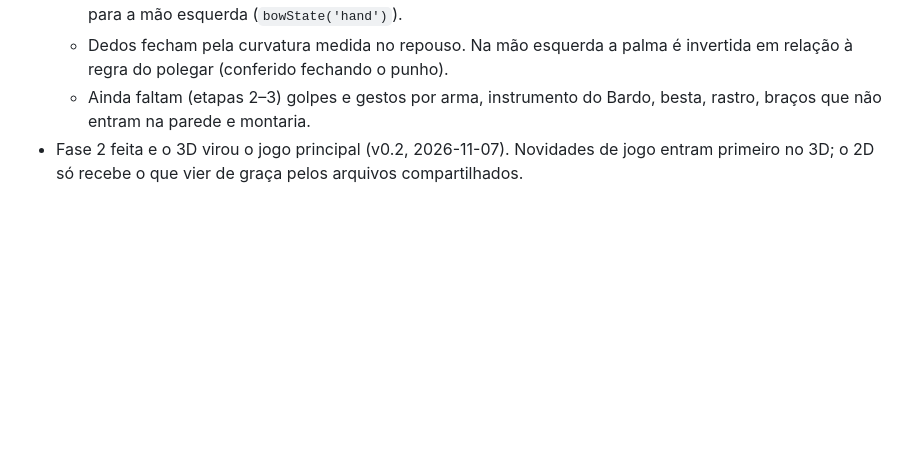
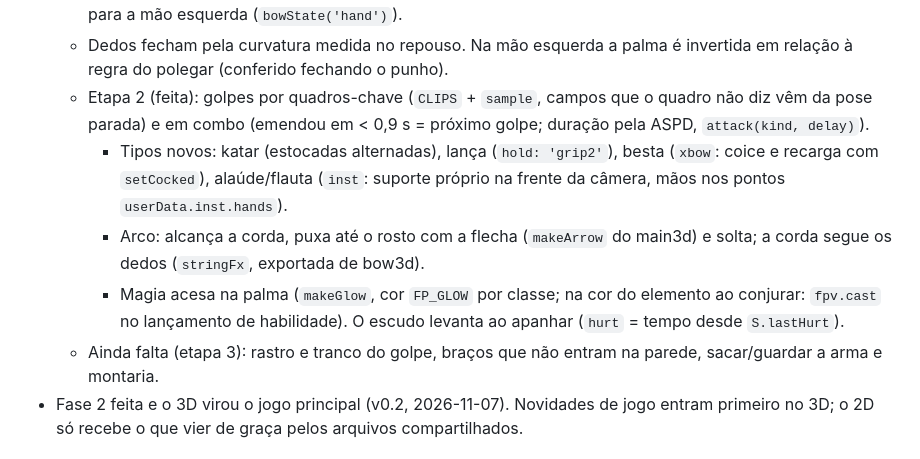
Before and after one commit to filosofiaempreendedora00/endless-game, a Markdown page: CLAUDE.md, the part around the change. Drawn GitHub-style; blank space fills up the shorter version.

```diff
--- a/CLAUDE.md
+++ b/CLAUDE.md
@@ -105,7 +105,11 @@ Quando ele pedir para aplicar as sugestões:
   - Mãos por IK de dois ossos até alvos em espaço de câmera (`POSES` por tipo: swing, heavy, dagger, shield, bow, magic, staff, fist; `fpKind` escolhe).
   - O punho gira para o eixo da arma (eixo y da peça). O escudo vem pela torção do antebraço; o arco vai para a mão esquerda (`bowState('hand')`).
   - Dedos fecham pela curvatura medida no repouso. Na mão esquerda a palma é invertida em relação à regra do polegar (conferido fechando o punho).
-  - Ainda faltam (etapas 2–3) golpes e gestos por arma, instrumento do Bardo, besta, rastro, braços que não entram na parede e montaria.
+  - Etapa 2 (feita): golpes por quadros-chave (`CLIPS` + `sample`, campos que o quadro não diz vêm da pose parada) e em combo (emendou em < 0,9 s = próximo golpe; duração pela ASPD, `attack(kind, delay)`).
+    - Tipos novos: katar (estocadas alternadas), lança (`hold: 'grip2'`), besta (`xbow`: coice e recarga com `setCocked`), alaúde/flauta (`inst`: suporte próprio na frente da câmera, mãos nos pontos `userData.inst.hands`).
+    - Arco: alcança a corda, puxa até o rosto com a flecha (`makeArrow` do main3d) e solta; a corda segue os dedos (`stringFx`, exportada de bow3d).
+    - Magia acesa na palma (`makeGlow`, cor `FP_GLOW` por classe; na cor do elemento ao conjurar: `fpv.cast` no lançamento de habilidade). O escudo levanta ao apanhar (`hurt` = tempo desde `S.lastHurt`).
+  - Ainda falta (etapa 3): rastro e tranco do golpe, braços que não entram na parede, sacar/guardar a arma e montaria.
 - Fase 2 feita e o 3D virou o jogo principal (v0.2, 2026-11-07). Novidades de jogo entram primeiro no 3D; o 2D só recebe o que vier de graça pelos arquivos compartilhados.
 
 ## Testar
```
Also changed, not shown: feedback/primeira-pessoa-etapa2.jpg (added), 5 other files.
